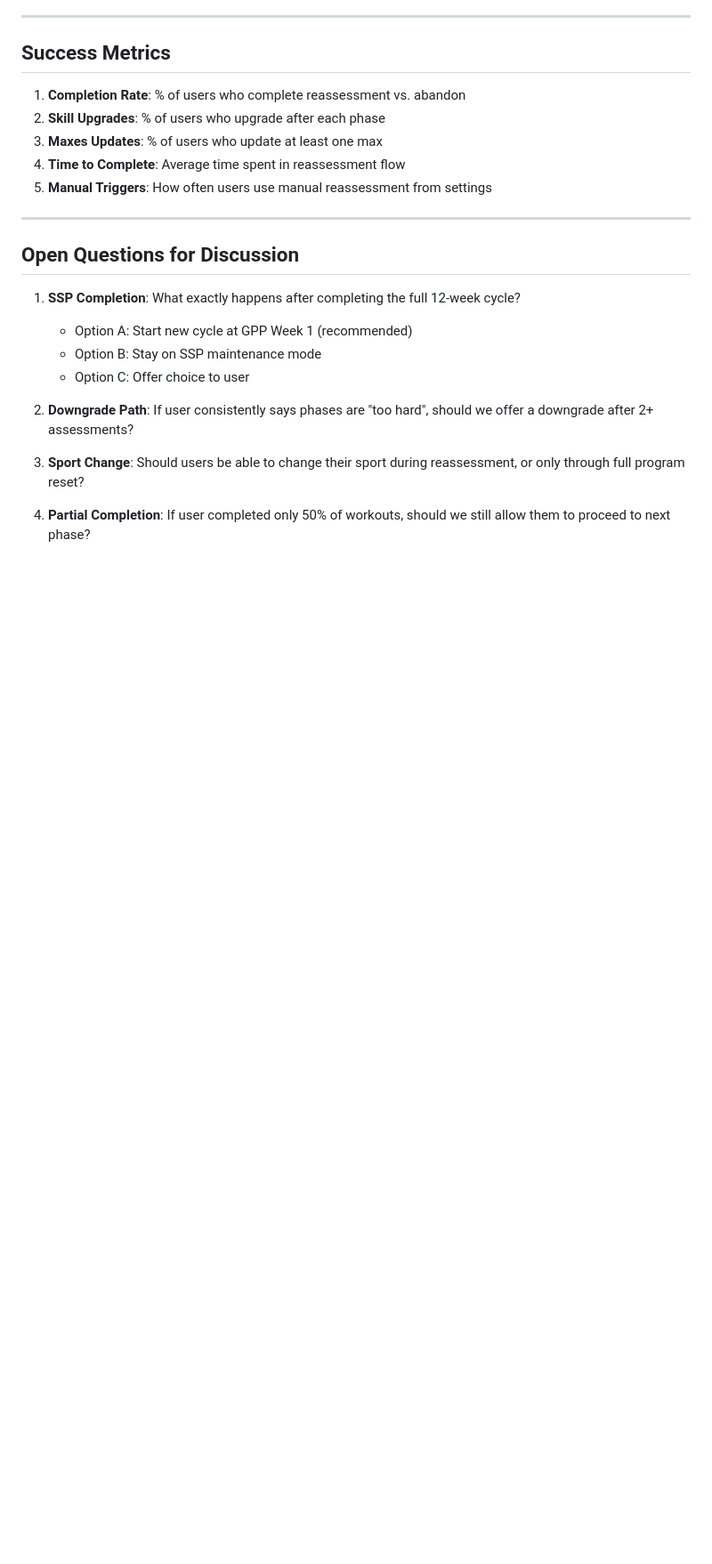
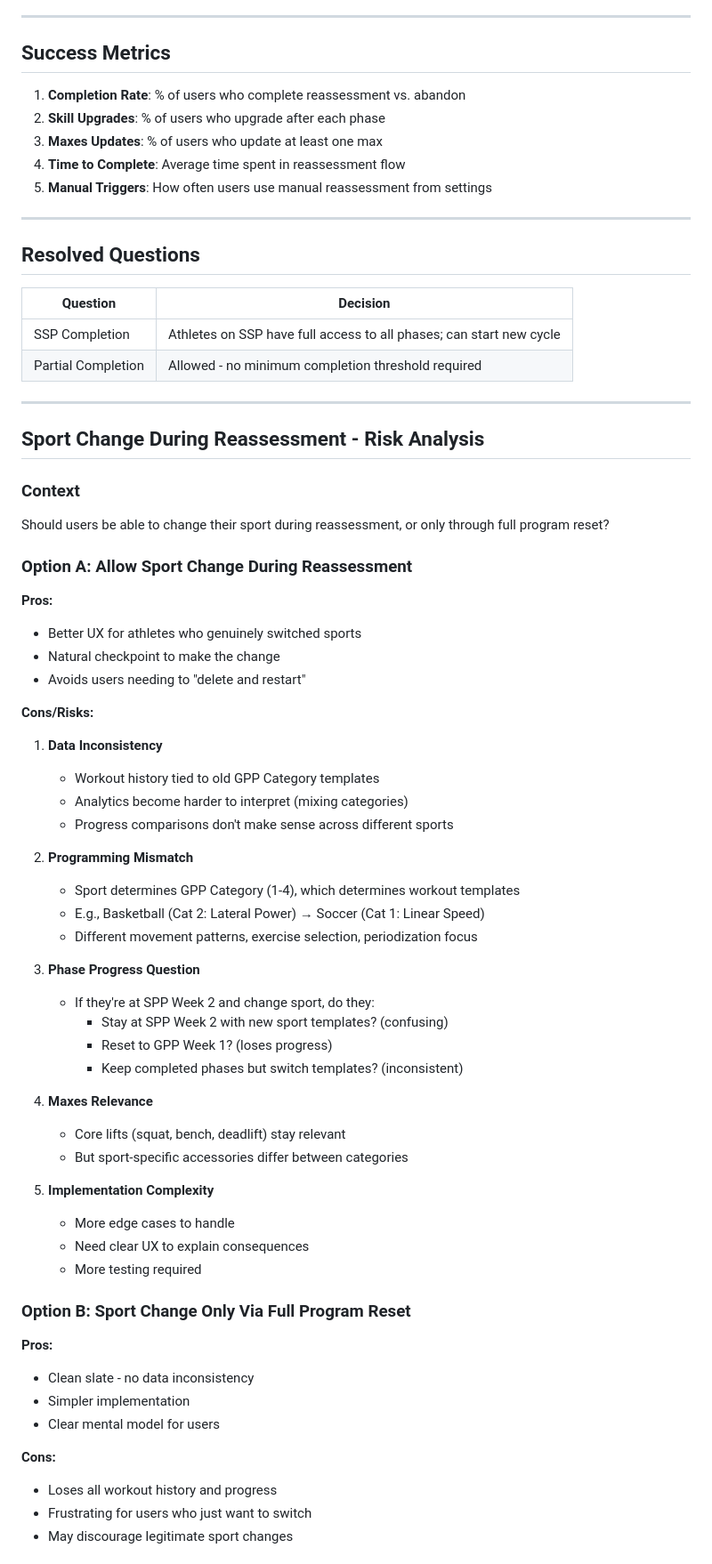
Before and after one commit to ahmadao2214/wander-fit-app, a Markdown page: docs/REASSESSMENT_IMPLEMENTATION_PLAN.md, the part around one of its changes. Shown at 89% size. GitHub-like rendering; blank space fills up the shorter version.

Commit message:
Update reassessment plan with clarifications and sport change analysis
- Added: No minimum completion threshold required
- Added: SSP athletes have full access to all phases
- Added: Detailed sport change risk analysis with 3 options
- Recommendation: Sport change only via full reset for MVP

```diff
--- a/docs/REASSESSMENT_IMPLEMENTATION_PLAN.md
+++ b/docs/REASSESSMENT_IMPLEMENTATION_PLAN.md
@@ -471,15 +473,62 @@ Add to the existing Settings section in `app/(athlete)/profile.tsx`:
 
 ---
 
-## Open Questions for Discussion
+## Resolved Questions
 
-1. **SSP Completion**: What exactly happens after completing the full 12-week cycle?
-   - Option A: Start new cycle at GPP Week 1 (recommended)
-   - Option B: Stay on SSP maintenance mode
-   - Option C: Offer choice to user
+| Question | Decision |
+|----------|----------|
+| SSP Completion | Athletes on SSP have full access to all phases; can start new cycle |
+| Partial Completion | Allowed - no minimum completion threshold required |
 
-2. **Downgrade Path**: If user consistently says phases are "too hard", should we offer a downgrade after 2+ assessments?
+---
 
-3. **Sport Change**: Should users be able to change their sport during reassessment, or only through full program reset?
+## Sport Change During Reassessment - Risk Analysis
 
-4. **Partial Completion**: If user completed only 50% of workouts, should we still allow them to proceed to next phase?
+### Context
+Should users be able to change their sport during reassessment, or only through full program reset?
+
+### Option A: Allow Sport Change During Reassessment
+
+**Pros:**
+- Better UX for athletes who genuinely switched sports
+- Natural checkpoint to make the change
+- Avoids users needing to "delete and restart"
+
+**Cons/Risks:**
+1. **Data Inconsistency**
+   - Workout history tied to old GPP Category templates
+   - Analytics become harder to interpret (mixing categories)
+   - Progress comparisons don't make sense across different sports
+
+2. **Programming Mismatch**
+   - Sport determines GPP Category (1-4), which determines workout templates
+   - E.g., Basketball (Cat 2: Lateral Power) → Soccer (Cat 1: Linear Speed)
+   - Different movement patterns, exercise selection, periodization focus
+
+3. **Phase Progress Question**
+   - If they're at SPP Week 2 and change sport, do they:
+     - Stay at SPP Week 2 with new sport templates? (confusing)
+     - Reset to GPP Week 1? (loses progress)
+     - Keep completed phases but switch templates? (inconsistent)
+
+4. **Maxes Relevance**
+   - Core lifts (squat, bench, deadlift) stay relevant
+   - But sport-specific accessories differ between categories
+
+5. **Implementation Complexity**
+   - More edge cases to handle
+   - Need clear UX to explain consequences
+   - More testing required
+
+### Option B: Sport Change Only Via Full Program Reset
+
+**Pros:**
+- Clean slate - no data inconsistency
+- Simpler implementation
+- Clear mental model for users
+
+**Cons:**
+- Loses all workout history and progress
+- Frustrating for users who just want to switch
+- May discourage legitimate sport changes
+
```
Also changed, not shown: other parts of docs/REASSESSMENT_IMPLEMENTATION_PLAN.md (+42 -2 lines).
